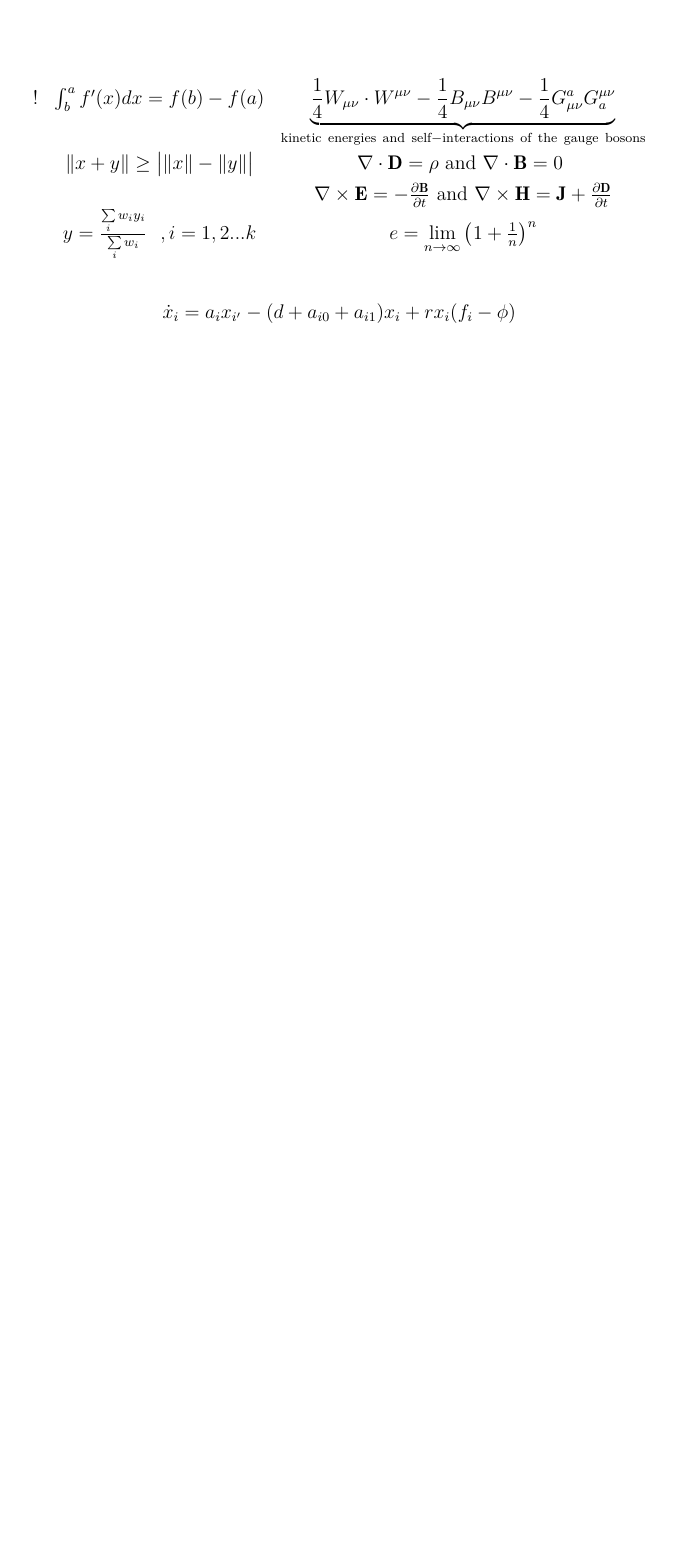
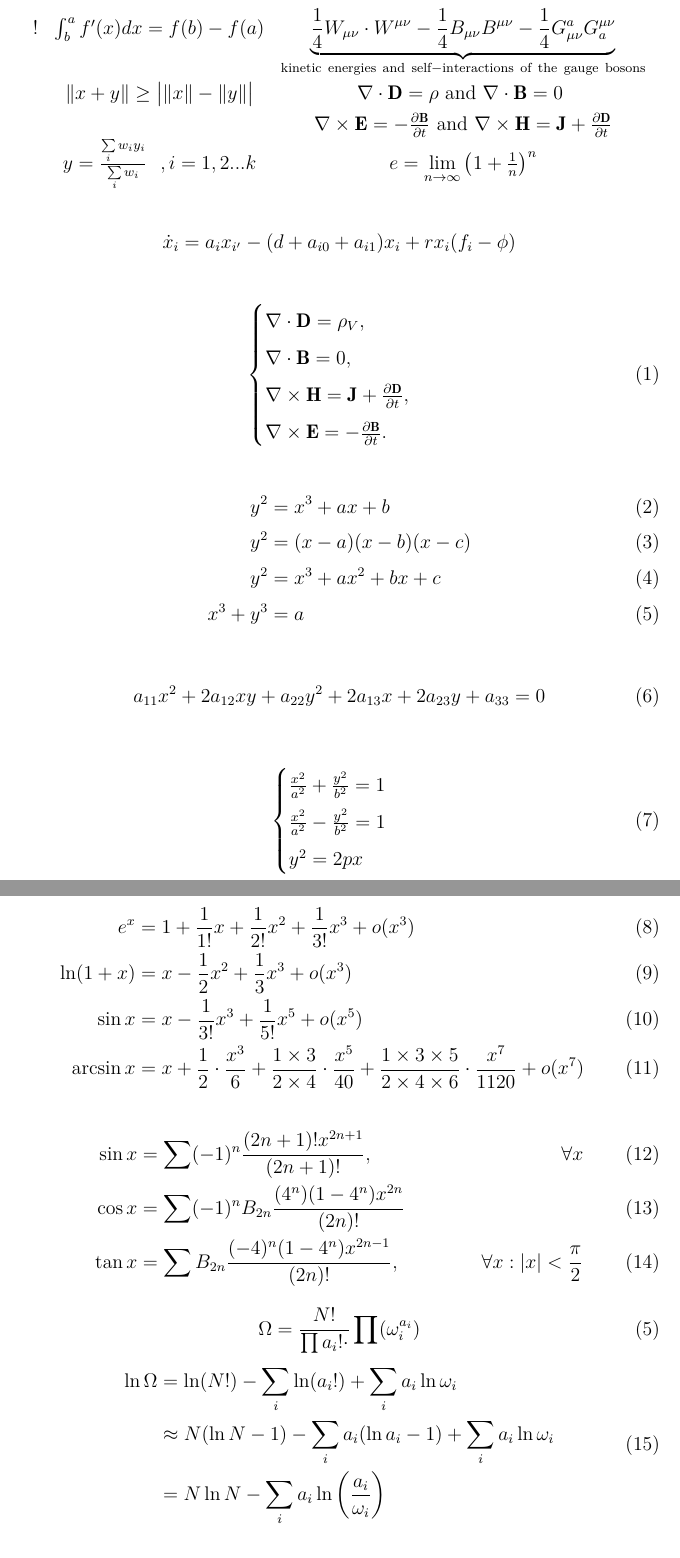
Before and after one commit to pointm/long-may-the-sun-shine, a LaTeX document (00FirstAttemptation/TEX.tex): part of page 2 of 2 before the commit and two parts of pages 2 and 3 of 4 after it, the two joined at a grey line, cut so that both start at the same text, the shorter picture padded with empty space. Compiled offline with XeLaTeX.

Commit message:
测试newbing的代码能力

```diff
--- a/00FirstAttemptation/TEX.tex
+++ b/00FirstAttemptation/TEX.tex
@@ -50,3 +50,57 @@ $$
     \end{array}\\
     \dot{x}_{i} =a_{i} x_{i'} -( d+a_{i0} +a_{i1}) x_{i} +rx_{i}( f_{i} -\phi )
 \end{gather*}
+
+\begin{equation}
+    \begin{cases}
+        \nabla \cdot \mathbf{D} = {\rho}_{V},                                         \\
+        \nabla \cdot \mathbf{B} = 0,                                                  \\
+        \nabla \times \mathbf{H} = \mathbf{J} +  {\partial\mathbf{D}\over\partial t}, \\
+        \nabla \times \mathbf{E} = - {\partial\mathbf{B}\over\partial t}.
+    \end{cases}
+\end{equation}
+
+\begin{align}
+    y^{2}         & = x^{3} + ax + b          \\
+    y^{2}         & = (x - a)(x - b)(x - c)   \\
+    y^{2}         & = x^{3} + ax^{2} + bx + c \\
+    x^{3} + y^{3} & = a
+\end{align}
+
+\begin{equation}
+    a_{11}x^2 + 2a_{12}xy + a_{22}y^2 + 2a_{13}x + 2a_{23}y + a_{33} = 0
+\end{equation}
+
+\begin{align}
+    \begin{cases}
+        \frac{x^2}{a^2} + \frac{y^2}{b^2}  = 1 \\
+        \frac{x^2}{a^2} - \frac{y^2}{b^2}  = 1 \\
+        y^2                                = 2px
+    \end{cases}
+\end{align}
+\begin{align}
+    e^x        & = 1 + \frac{1}{1!} x + \frac{1}{2!} x^2 + \frac{1}{3!} x^3 + o(x^3)                                                                                                                    \\
+    \ln(1 + x) & = x - \frac{1}{2} x^2 + \frac{1}{3} x^3 + o(x^3)                                                                                                                                       \\
+    \sin x     & = x - \frac{1}{3!} x^3 + \frac{1}{5!}x^5+ o(x^5)                                                                                                                                       \\
+    \arcsin x  & =  x+ \frac{1}{2}\cdot\frac{x^{3}} { 6 }+\frac {  1\times 3 } { 2\times4 }\cdot\frac{x^{5}} {40 }+\frac {   1\times 3\times5 } {   2\times4\times6 }\cdot\frac{x^{7}} {1120 }+o(x^{7})
+\end{align}
+\begin{align}
+    \sin x & = \sum (-1)^n \frac{(2n + 1)!x^{2n+1}}{(2n + 1)!},      & \forall x                       \\
+    \cos x & = \sum (-1)^n B_{2n} \frac{(4^n)(1 - 4^n)x^{2n}}{(2n)!}                                   \\
+    \tan x & = \sum B_{2n} \frac{(-4)^n(1 - 4^n)x^{2n-1}}{(2n)!},    & \forall x : |x| < \frac{\pi}{2}
+\end{align}
+\begin{equation}
+    \Omega = \frac{N!}{\prod a_i! \cdot }\prod (\omega_i^{a_i}) \tag{5}
+\end{equation}
+\begin{equation}
+    \begin{split}
+        \ln\Omega & = \ln(N!) - \sum_i \ln(a_i!) + \sum_i a_i \ln\omega_i                   \\
+                  & \approx N(\ln N - 1) - \sum_i a_i(\ln a_i - 1) + \sum_i a_i \ln\omega_i \\
+                  & = N\ln N - \sum_i a_i \ln\left(\frac{a_i}{\omega_i}\right)
+    \end{split}
+\end{equation}
+\begin{align}
+    \delta\Omega                                              & = 0,\delta^2\Omega < 0 \tag{5}                                                                                                   \\
+    \frac{\delta\Omega}{\Omega} = \delta(\ln \Omega)          & = -\sum_i \ln \left( \frac{a_i}{\omega_i} \right) \delta a_i - \sum_i \ln \left( \frac{a_i}{\omega_i} \right) \delta a_i \tag{6} \\
+    \sum_i \ln \left( \frac{a_i}{\omega_i} \right) \delta a_i & = 0 \tag{7}
+\end{align}
```
Also changed, not shown: 00FirstAttemptation/TEX.pdf, 00FirstAttemptation/TEX.tex (29 more changed lines), 1 other file.
